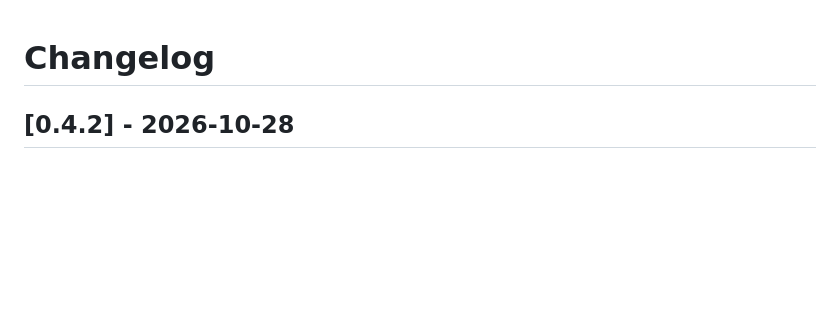
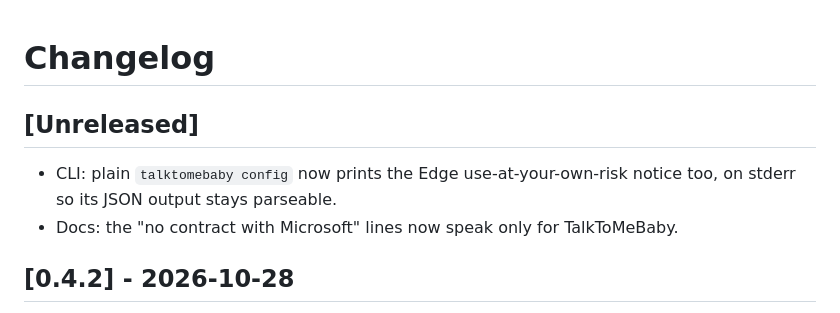
Before and after one commit to rishmadaan/talktomebaby, a Markdown page: CHANGELOG.md, the part around the change. Rendered like a GitHub page; blank space fills up the shorter version.

Commit message:
docs: changelog for the config notice and contract wording
Co-Authored-By: Claude Opus 5.5 <noreply@anthropic.com>

```diff
--- a/CHANGELOG.md
+++ b/CHANGELOG.md
@@ -1,4 +1,9 @@
 # Changelog
+
+## [Unreleased]
+
+- CLI: plain `talktomebaby config` now prints the Edge use-at-your-own-risk notice too, on stderr so its JSON output stays parseable.
+- Docs: the "no contract with Microsoft" lines now speak only for TalkToMeBaby.
 
 ## [0.4.2] - 2026-10-28
 
```
